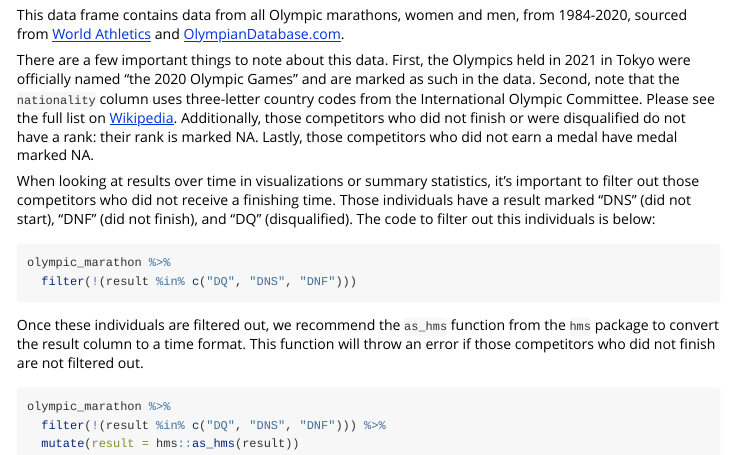
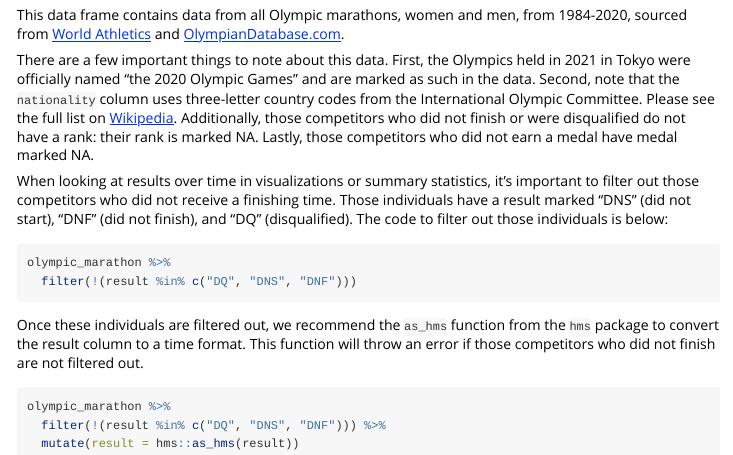
Before and after one commit to mflesaker/olympicmarathon, an R Markdown document (vignettes/olympicmarathon_vignette.Rmd): the page in a window 1100 px wide, from 1100 px down. Rendered offline with R 4.5, knitr and Pandoc, with nearby package versions.

Commit message:
fixed typo part 2

````diff
--- a/vignettes/olympicmarathon_vignette.Rmd
+++ b/vignettes/olympicmarathon_vignette.Rmd
@@ -47,7 +47,7 @@ This data frame contains data from all Olympic marathons, women and men, from 19
 
 There are a few important things to note about this data. First, the Olympics held in 2021 in Tokyo were officially named "the 2020 Olympic Games" and are marked as such in the data. Second, note that the `nationality` column uses three-letter country codes from the International Olympic Committee. Please see the full list on [Wikipedia](https://en.wikipedia.org/wiki/List_of_IOC_country_codes). Additionally, those competitors who did not finish or were disqualified do not have a rank: their rank is marked NA. Lastly, those competitors who did not earn a medal have medal marked NA.
 
-When looking at results over time in visualizations or summary statistics, it's important to filter out those competitors who did not receive a finishing time. Those individuals have a result marked "DNS" (did not start), "DNF" (did not finish), and "DQ" (disqualified). The code to filter out this individuals is below:
+When looking at results over time in visualizations or summary statistics, it's important to filter out those competitors who did not receive a finishing time. Those individuals have a result marked "DNS" (did not start), "DNF" (did not finish), and "DQ" (disqualified). The code to filter out those individuals is below:
 
 ```{r, eval = FALSE}
 olympic_marathon %>%
````
